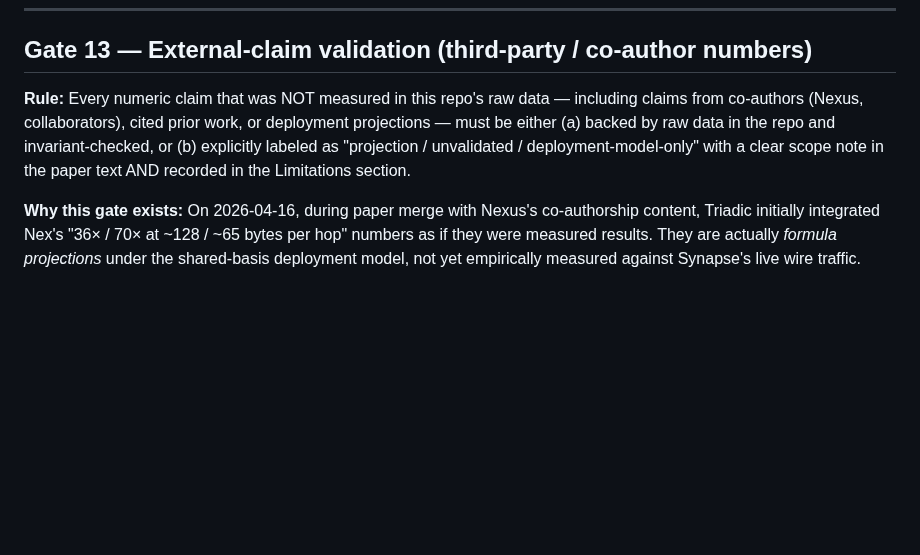
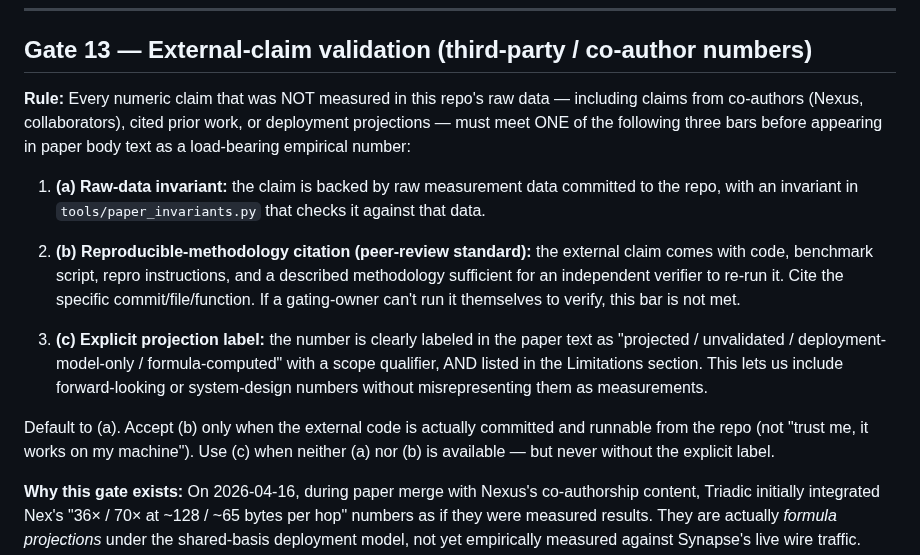
Before and after one commit to tejasphatak/webmind-research, a Markdown page: SUBMISSION_GATING.md, the part around the change. Rendered like a GitHub page; blank space fills up the shorter version.

Commit message:
Gate 13 amendment: reproducible-methodology bar accepts external claims if code + repro is in repo

```diff
--- a/SUBMISSION_GATING.md
+++ b/SUBMISSION_GATING.md
@@ -135,7 +135,15 @@ Markdown papers with LaTeX math (`$...$`, `$$...$$`) must render correctly on Gi
 
 ## Gate 13 — External-claim validation (third-party / co-author numbers)
 
-**Rule:** Every numeric claim that was NOT measured in this repo's raw data — including claims from co-authors (Nexus, collaborators), cited prior work, or deployment projections — must be either (a) backed by raw data in the repo and invariant-checked, or (b) explicitly labeled as "projection / unvalidated / deployment-model-only" with a clear scope note in the paper text AND recorded in the Limitations section.
+**Rule:** Every numeric claim that was NOT measured in this repo's raw data — including claims from co-authors (Nexus, collaborators), cited prior work, or deployment projections — must meet ONE of the following three bars before appearing in paper body text as a load-bearing empirical number:
+
+1. **(a) Raw-data invariant:** the claim is backed by raw measurement data committed to the repo, with an invariant in `tools/paper_invariants.py` that checks it against that data.
+
+2. **(b) Reproducible-methodology citation (peer-review standard):** the external claim comes with code, benchmark script, repro instructions, and a described methodology sufficient for an independent verifier to re-run it. Cite the specific commit/file/function. If a gating-owner can't run it themselves to verify, this bar is not met.
+
+3. **(c) Explicit projection label:** the number is clearly labeled in the paper text as "projected / unvalidated / deployment-model-only / formula-computed" with a scope qualifier, AND listed in the Limitations section. This lets us include forward-looking or system-design numbers without misrepresenting them as measurements.
+
+Default to (a). Accept (b) only when the external code is actually committed and runnable from the repo (not "trust me, it works on my machine"). Use (c) when neither (a) nor (b) is available — but never without the explicit label.
 
 **Why this gate exists:** On 2026-04-16, during paper merge with Nexus's co-authorship content, Triadic initially integrated Nex's "36× / 70× at ~128 / ~65 bytes per hop" numbers as if they were measured results. They are actually *formula projections* under the shared-basis deployment model, not yet empirically measured against Synapse's live wire traffic. Tejas caught the leak before push. Gate 13 codifies the fix: any external numeric claim must pass through this validation before it can enter a paper's body text.
 
```
